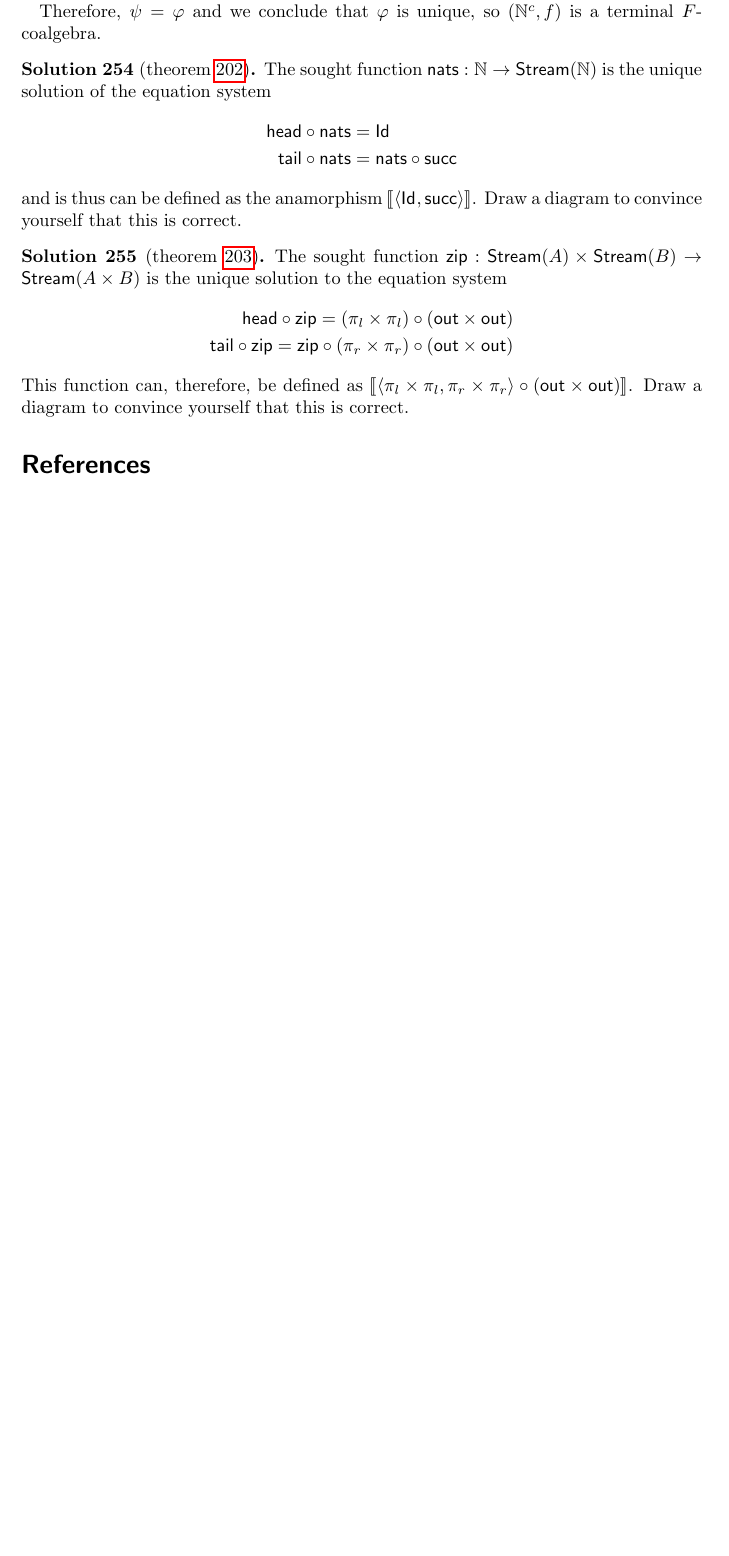
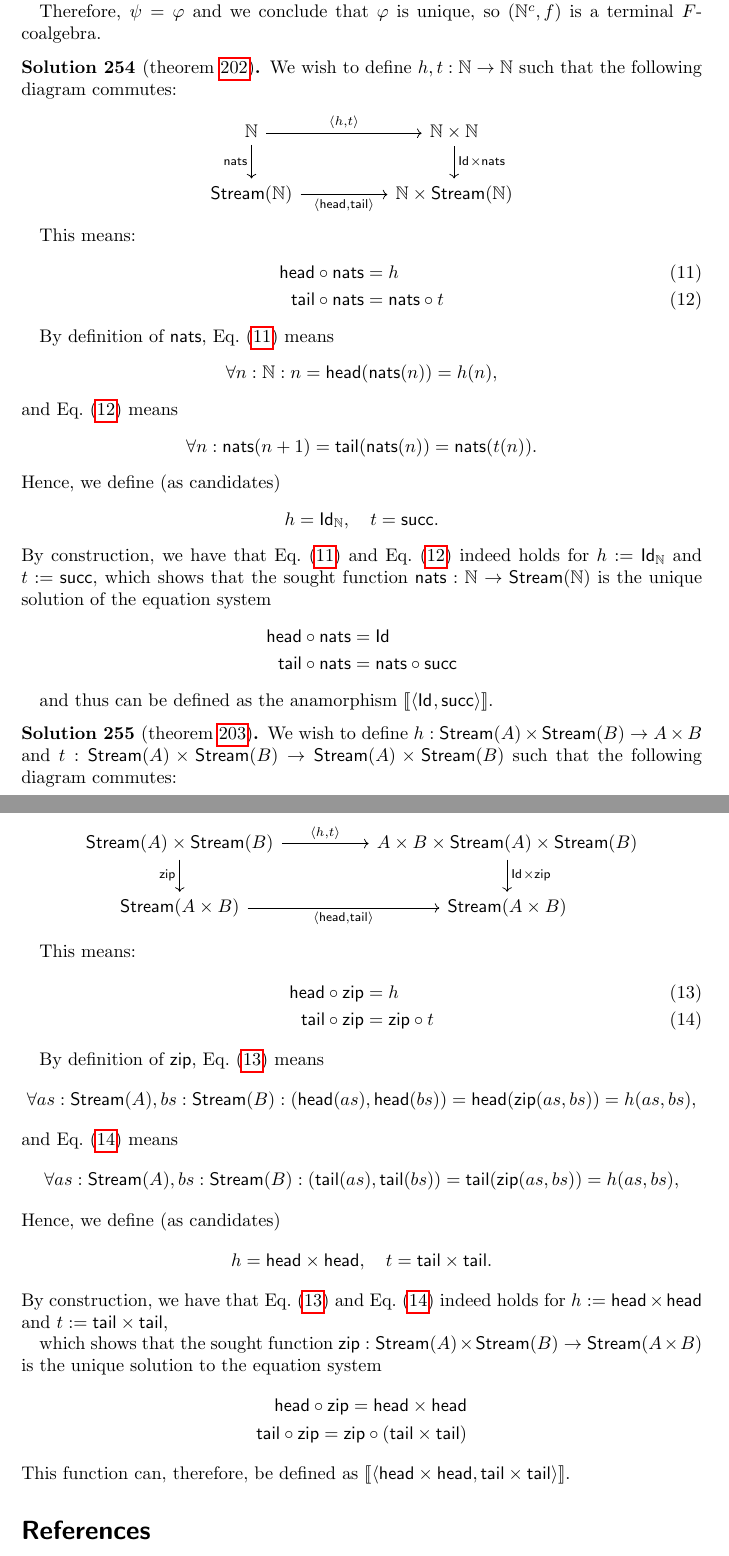
Before and after one commit to benediktahrens/CT4P, a LaTeX document (tex/CT4P.tex, which reads tex/solutions.tex): part of page 64 of 65 before the commit and two parts of pages 64 and 65 of 66 after it, the two joined at a grey line, cut so that both start at the same text, the shorter picture padded with empty space. Compiled offline with pdfLaTeX.

Commit message:
Expanded solutions on streams and fixed two typos

```diff
--- a/tex/solutions.tex
+++ b/tex/solutions.tex
@@ -1011,28 +1011,93 @@ This category can not have a terminal object: Suppose it has a terminal object $
 \end{solution}
 
 \begin{solution}[\cref{exer:stream-of-nats}]\label{sol:stream-of-nats}
-  The sought function $\nats : \NN \to \Stream(\NN)$ is the unique solution of the equation system
+
+	We wish to define $h,t : \NN\to \NN$ such that the following diagram commutes:
+	\begin{center}
+	\begin{tikzcd}
+	\NN \arrow[rr, "{\langle h, t \rangle}"] \arrow[d, swap, "\nats"] && \NN \times \NN \arrow[d, "\Id \times \nats"] \\
+	\Stream(\NN) \arrow[rr, swap, "{\langle \head, \tail \rangle}"] && {\NN\times\Stream(\NN)}
+	\end{tikzcd}
+	\end{center}
+
+	This means:
+	\begin{align}
+	\co{\nats}{\head} &= h \label{eqn:streams_nats_eq1} \\
+	\co{\nats}{\tail} &= \co{t}{\nats} \label{eqn:streams_nats_eq2}
+	\end{align}
+
+	By definition of $\nats$, \cref{eqn:streams_nats_eq1} means
+	\[
+	\forall n : \NN: n = \head(\nats(n)) = h(n),
+	\]
+	and \cref{eqn:streams_nats_eq2} means
+	\[
+	\forall n : \nats(n+1) = \tail(\nats(n)) = \nats(t(n)).
+	\]
+	Hence, we define (as candidates)
+	\[
+	h = \Id[\NN], \quad t = \Succ.
+	\]
+	By construction, we have that \cref{eqn:streams_nats_eq1} and \cref{eqn:streams_nats_eq2} indeed holds for $h := \Id[\NN]$ and $t := \Succ$, which shows that the sought function $\nats : \NN \to \Stream(\NN)$ is the unique solution of the equation system
   \begin{align*}
     \co {\nats} \head  &= \Id
     \\
     \co {\nats} \tail &= \co \Succ {\nats}
   \end{align*}
+
 % head ◦ nats = id
 % tail ◦ nats
 % = nats ◦ succ,
-  and is thus can be defined as the anamorphism $\anam{ \langle \Id, \Succ \rangle }$.
-  Draw a diagram to convince yourself that this is correct.
+  and thus can be defined as the anamorphism $\anam{ \langle \Id, \Succ \rangle }$.
+  %Draw a diagram to convince yourself that this is correct.
 \end{solution}
 
 \begin{solution}[\cref{exer:zip}]\label{sol:zip}
-  The sought function $\zip : \Stream(A) \times \Stream(B) \to \Stream(A\times B)$ is the unique solution to the equation system
+
+We wish to define $h : \Stream(A)\times\Stream(B)\to A\times B$ and $t: \Stream(A)\times\Stream(B)\to \Stream(A)\times \Stream(B)$ such that the following diagram commutes:
+	\begin{center}
+	\begin{tikzcd}
+	\Stream(A)\times \Stream(B)
+		\arrow[rr, "{\langle h, t \rangle}"]
+		\arrow[d, swap, "\zip"]
+	&&
+	A\times B\times \Stream(A)\times \Stream(B)
+		\arrow[d, "\Id \times \zip"] \\
+	\Stream(A\times B)
+		\arrow[rr, swap, "{\langle \head, \tail \rangle}"]
+	&&
+	{\Stream(A\times B)}
+	\end{tikzcd}
+	\end{center}
+
+	This means:
+	\begin{align}
+	\co{\zip}{\head} &= h \label{eqn:streams_zip_eq1} \\
+	\co{\zip}{\tail} &= \co{t}{\zip} \label{eqn:streams_zip_eq2}
+	\end{align}
+
+	By definition of $\zip$, \cref{eqn:streams_zip_eq1} means
+	\[
+	\forall as : \Stream(A), bs : \Stream(B): (\head(as),\head(bs)) = \head(\zip(as,bs)) = h(as,bs),
+	\]
+	and \cref{eqn:streams_zip_eq2} means
+	\[
+	\forall as : \Stream(A), bs : \Stream(B): (\tail(as),\tail(bs)) = \tail(\zip(as,bs)) = h(as,bs),
+	\]
+	Hence, we define (as candidates)
+	\[
+	h = \head\times\head, \quad t = \tail\times\tail.
+	\]
+	By construction, we have that \cref{eqn:streams_zip_eq1} and \cref{eqn:streams_zip_eq2} indeed holds for $h := \head\times\head$ and $t := \tail\times\tail$,
+
+  which shows that the sought function $\zip : \Stream(A) \times \Stream(B) \to \Stream(A\times B)$ is the unique solution to the equation system
   \begin{align*}
-    \co \zip \head = \co {(\Out \times \Out)}{(\projl \times \projl)}
+    \co \zip \head = \head\times\head
     \\
-    \co \zip \tail = \co{(\Out \times \Out)} {\co {(\projr \times \projr)}{\zip}}
+    \co \zip \tail = \co{(\tail\times\tail)}{\zip}
   \end{align*}
-  This function can, therefore, be defined as $\anam{ \co{(\Out \times \Out)} {\langle \projl \times \projl, \projr \times \projr \rangle} }$.
-  Draw a diagram to convince yourself that this is correct.
+  This function can, therefore, be defined as $\anam{ {\langle \head \times \head, \tail \times \tail \rangle} }$.
+  %Draw a diagram to convince yourself that this is correct.
 \end{solution}
 
 
```
Also changed, not shown: tex/data.tex (+2 -2 lines).
